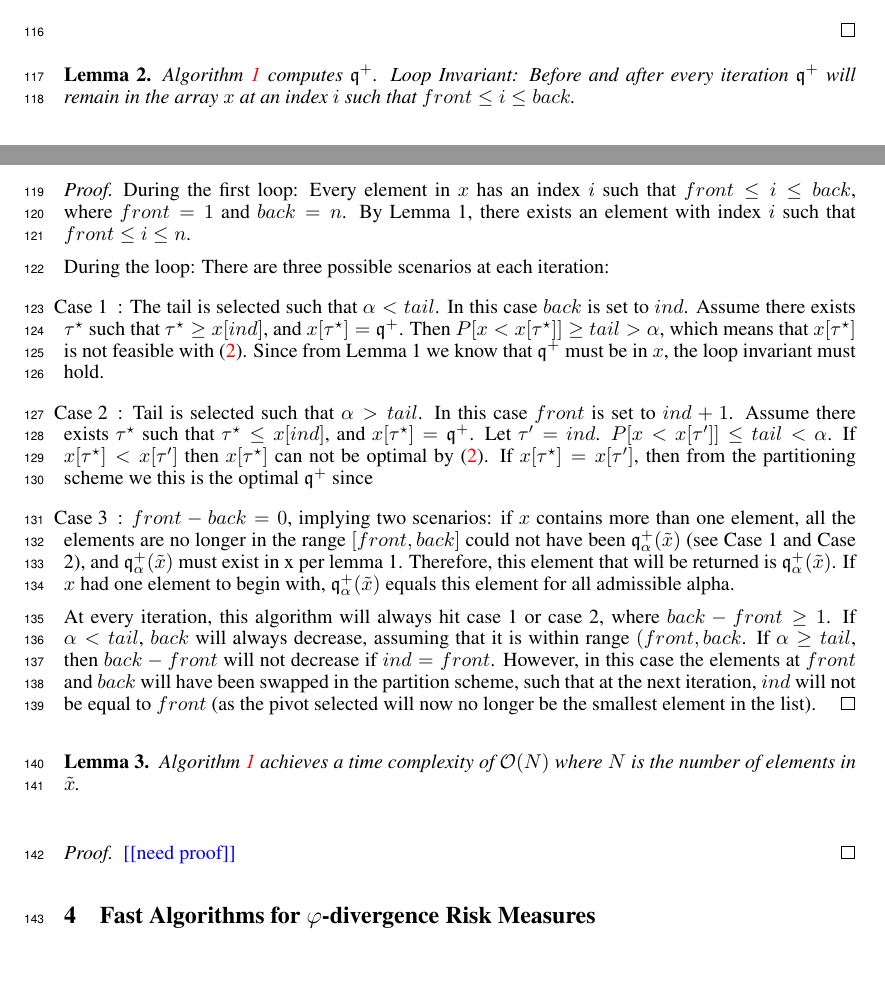
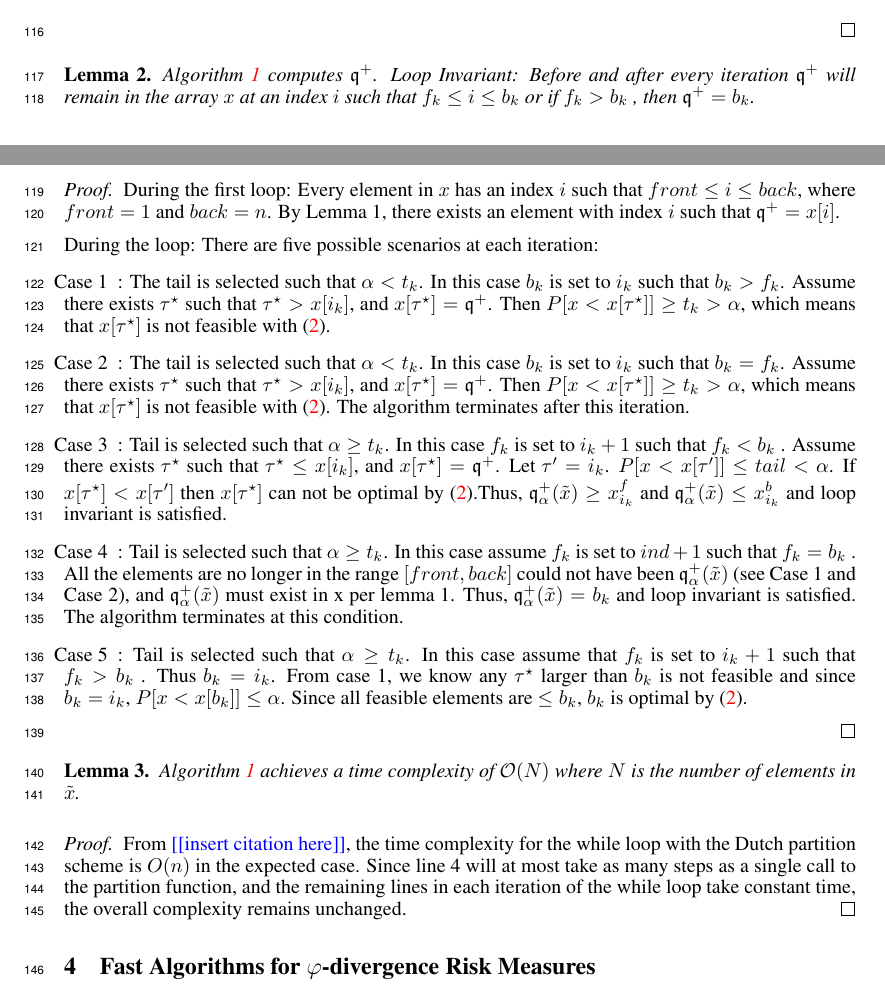
Before and after one commit to GersiD/FastCVaR, a LaTeX document (main.tex): two parts of pages 4 and 5 of 11, joined at a grey line, cut so that both start at the same text, the shorter picture padded with empty space. Compiled offline with pdfLaTeX.

Commit message:
Update on Overleaf.

```diff
--- a/main.tex
+++ b/main.tex
@@ -297,21 +297,29 @@ Let $\tau\opt $ is optimal in \eqref{eq:var-definition} (max definition) and the
 
 \begin{lem}
 \Cref{alg:quick_quantile} computes $\quant^+$.
- Loop Invariant: Before and after every iteration $\quant^+$ will remain in the array $x$ at an index $i$ such that $ front \leq i \leq back $.
+ Loop Invariant: Before and after every iteration $\quant^+$ will remain in the array $x$ at an index $i$ such that $ f_k \leq i \leq b_k $ or if $f_k > b_k$ , then $\quant^+ = b_k$.
 \begin{proof}
-During the first loop: Every element in $x$ has an index $i$ such that $ front \leq i \leq back $, where $front=1$ and $back=n$. By Lemma 1, there exists an element with index $i$ such that $ front \leq i \leq n $.
+During the first loop: Every element in $x$ has an index $i$ such that $ front \leq i \leq back $, where $front=1$ and $back=n$. By Lemma 1, there exists an element with index $i$ such that $\quant^+ = x[i] $.
 
-During the loop: There are three possible scenarios at each iteration:
+During the loop: There are five possible scenarios at each iteration:
 
-\item[Case 1]: The tail is selected such that $\alpha < tail$. In this case $back$ is set to $ind$. Assume there exists $\tau\opt $ such that $\tau\opt \geq x[ind]$, and $x[\tau\opt]=\quant^+$. Then $P[x < x[\tau\opt]] \geq tail > \alpha$, which means that $x[\tau\opt]$ is not feasible with \eqref{eq:var-definition}. %However, if $\tau\opt $ such that $\tau\opt \leq ind$ , then $P[x < x[\tau\opt]]  < tail > \alpha$, meaning that $x[\tau\opt]$ is potentially feasible by \eqref{eq:var-definition}, so by Lemma 1 $\quant^+$ must remain in this range.%
- Since from Lemma 1 we know that $\quant^+$ must be in $x$, the loop invariant must hold.
+\item[Case 1]: The tail is selected such that $\alpha < t_k$. In this case $b_k$ is set to $i_k$ such that $b_k > f_k$. Assume there exists $\tau\opt $ such that $\tau\opt > x[i_k]$, and $x[\tau\opt]=\quant^+$. Then $P[x < x[\tau\opt]] \geq t_k > \alpha$, which means that $x[\tau\opt]$ is not feasible with \eqref{eq:var-definition}.
 
-\item[Case 2]: Tail is selected such that $\alpha > tail$. In this case $front$ is set to $ind + 1$. Assume there exists $\tau\opt $ such that $\tau\opt \leq x[ind] $, and $x[\tau\opt]=\quant^+$. Let $\tau' = ind$. $P[x < x[\tau']] \leq tail < \alpha$. If $x[\tau\opt] <  x[\tau']$ then $x[\tau\opt]$ can not be optimal by \eqref{eq:var-definition}. If $x[\tau\opt] =  x[\tau']$, then from the partitioning scheme we this is the optimal $\quant^+$ since
 
- \item[Case 3]: $front - back = 0$,
- implying two scenarios: if $x$ contains more than one element, all the elements are no longer in the range $[front, back]$ could not have been $\quant_{\alpha}^+(\tilde{x})$ (see Case 1 and Case 2), and $\quant_{\alpha}^+(\tilde{x})$ must exist in x per lemma 1. Therefore, this element that will be returned is $\quant_{\alpha}^+(\tilde{x})$.  If $x$ had one element to begin with, $\quant_{\alpha}^+(\tilde{x})$ equals this element for all admissible alpha.
+ \item[Case 2]: The tail is selected such that $\alpha < t_k$. In this case $b_k$ is set to $i_k$ such that $b_k = f_k$. Assume there exists $\tau\opt $ such that $\tau\opt > x[i_k]$, and $x[\tau\opt]=\quant^+$. Then $P[x < x[\tau\opt]] \geq t_k > \alpha$, which means that $x[\tau\opt]$ is not feasible with \eqref{eq:var-definition}. The algorithm terminates after this iteration.
 
-At every iteration, this algorithm will always hit case 1 or case 2, where $back - front \geq 1$. If $\alpha < tail$, $back$ will always decrease, assuming that it is within range $(front, back$. If $\alpha \geq tail$, then  $back - front$ will not decrease if $ind = front$. However, in this case the elements at $front$ and $back$ will have been swapped in the partition scheme, such that at the next iteration, $ind$ will not be equal to $front$ (as the pivot selected will now no longer be the smallest element in the list).
+
+\item[Case 3]: Tail is selected such that $\alpha \geq t_k$. In this case $f_k$ is set to $i_k + 1$ such that $f_k < b_k$ . Assume there exists $\tau\opt $ such that $\tau\opt \leq x[i_k] $, and $x[\tau\opt]=\quant^+$. Let $\tau' = i_k$. $P[x < x[\tau']] \leq tail < \alpha$. If $x[\tau\opt] <  x[\tau']$ then $x[\tau\opt]$ can not be optimal by \eqref{eq:var-definition}.Thus, $\quant_{\alpha}^+(\tilde{x}) \geq x^f_{i_k} $ and $\quant_{\alpha}^+(\tilde{x}) \leq x^b_{i_k}$ and loop invariant is satisfied.
+
+ \item[Case 4]: Tail is selected such that $\alpha \geq t_k$. In this case assume $f_k$ is set to $ind + 1$ such that $f_k = b_k$ .
+ All the elements are no longer in the range $[front, back]$ could not have been $\quant_{\alpha}^+(\tilde{x})$ (see Case 1 and Case 2), and $\quant_{\alpha}^+(\tilde{x})$ must exist in x per lemma 1. Thus, $\quant_{\alpha}^+(\tilde{x}) = b_k$ and loop invariant is satisfied. The algorithm terminates at this condition.
+
+  \item[Case 5]: Tail is selected such that $\alpha \geq t_k$. In this case assume that $f_k$ is set to $i_k + 1$ such that $f_k > b_k$ .
+ Thus $b_k = i_k$. From case 1, we know any $\tau\opt $ larger than $b_k$ is not feasible and since $b_k = i_k$, $P[x < x[b_k]] \leq \alpha$. Since all feasible elements are $\leq b_k$, $b_k$ is optimal by \eqref{eq:var-definition}.
+
+
+
+
  \end{proof}
  \end{lem}
 \begin{lem}
@@ -319,7 +327,7 @@ At every iteration, this algorithm will always hit case 1 or case 2, where $back
   where $N$ is the number of elements in $\tilde{x}$.
 \end{lem}
 \begin{proof}
-  \todo{need proof}
+  From \todo{insert citation here}, the time complexity for the while loop with the Dutch partition scheme is $O(n)$ in the expected case. Since line 4 will at most take as many steps as a single call to the partition function, and the remaining lines in each iteration of the while loop take constant time, the overall complexity remains unchanged.
 \end{proof}
 
 
```
Also changed, not shown: main.tex (2 more changed lines).
